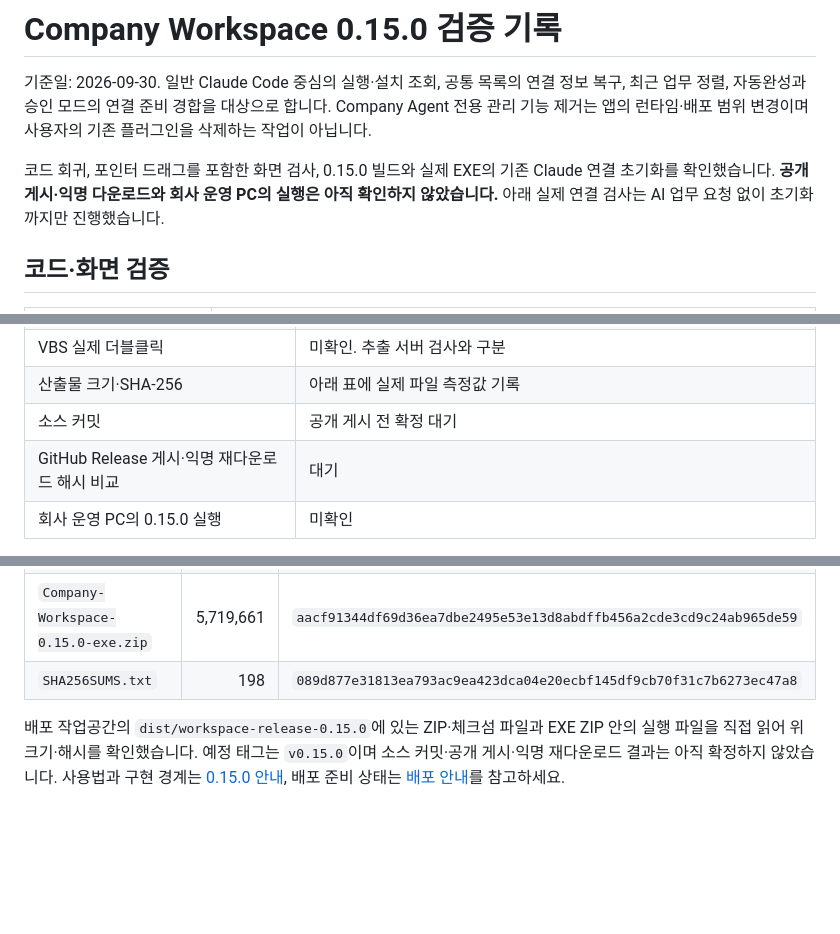
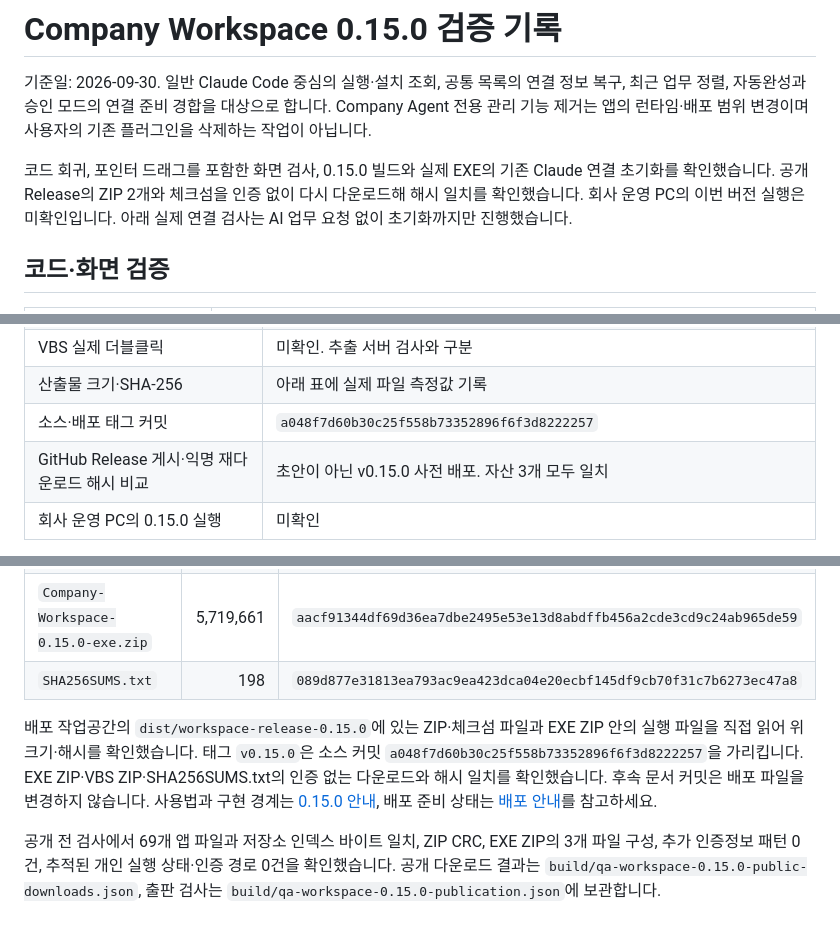
Before and after one commit to bongG-moon/workspace_local, a Markdown page: docs/VALIDATION_0.15.0.md, 3 parts joined by grey strips. Drawn GitHub-style; blank space fills up the shorter version.

Commit message:
Document verified 0.15.0 release downloads

```diff
--- a/docs/VALIDATION_0.15.0.md
+++ b/docs/VALIDATION_0.15.0.md
@@ -2,7 +2,7 @@
 
 기준일: 2026-09-30. 일반 Claude Code 중심의 실행·설치 조회, 공통 목록의 연결 정보 복구, 최근 업무 정렬, 자동완성과 승인 모드의 연결 준비 경합을 대상으로 합니다. Company Agent 전용 관리 기능 제거는 앱의 런타임·배포 범위 변경이며 사용자의 기존 플러그인을 삭제하는 작업이 아닙니다.
 
-코드 회귀, 포인터 드래그를 포함한 화면 검사, 0.15.0 빌드와 실제 EXE의 기존 Claude 연결 초기화를 확인했습니다. **공개 게시·익명 다운로드와 회사 운영 PC의 실행은 아직 확인하지 않았습니다.** 아래 실제 연결 검사는 AI 업무 요청 없이 초기화까지만 진행했습니다.
+코드 회귀, 포인터 드래그를 포함한 화면 검사, 0.15.0 빌드와 실제 EXE의 기존 Claude 연결 초기화를 확인했습니다. 공개 Release의 ZIP 2개와 체크섬을 인증 없이 다시 다운로드해 해시 일치를 확인했습니다. 회사 운영 PC의 이번 버전 실행은 미확인입니다. 아래 실제 연결 검사는 AI 업무 요청 없이 초기화까지만 진행했습니다.
 
 ## 코드·화면 검증
 
@@ -49,8 +49,8 @@
 | VBS ZIP 추출 실행 | 체험 서버·화면 자산·인증 경계·업무 생성·파일 조회·종료 확인 |
 | VBS 실제 더블클릭 | 미확인. 추출 서버 검사와 구분 |
 | 산출물 크기·SHA-256 | 아래 표에 실제 파일 측정값 기록 |
-| 소스 커밋 | 공개 게시 전 확정 대기 |
-| GitHub Release 게시·익명 재다운로드 해시 비교 | 대기 |
+| 소스·배포 태그 커밋 | `a048f7d60b30c25f558b73352896f6f3d8222257` |
+| GitHub Release 게시·익명 재다운로드 해시 비교 | 초안이 아닌 v0.15.0 사전 배포. 자산 3개 모두 일치 |
 | 회사 운영 PC의 0.15.0 실행 | 미확인 |
 
 EXE와 VBS 모두 외부에 이미 설치된 Python 3.11 이상을 사용하며 Python 실행 환경·설치 프로그램을 포함하거나 다운로드·자동 설치하지 않습니다. 실제 EXE 검사에서는 기존 Python을 자동 발견했고 별도 Python 경로를 지정하지 않았습니다. 기존 Claude 인증에 대한 연결 초기화까지 확인했으며 실제 모델 업무 요청·회사 MCP 작업은 보내지 않았습니다. 회사 운영 PC나 실제 VBS 더블클릭의 성공을 뜻하지 않습니다.
@@ -66,4 +66,6 @@ EXE와 VBS 모두 외부에 이미 설치된 Python 3.11 이상을 사용하며
 | `Company-Workspace-0.15.0-exe.zip` | 5,719,661 | `aacf91344df69d36ea7dbe2495e53e13d8abdffb456a2cde3cd9c24ab965de59` |
 | `SHA256SUMS.txt` | 198 | `089d877e31813ea793ac9ea423dca04e20ecbf145df9cb70f31c7b6273ec47a8` |
 
-배포 작업공간의 `dist/workspace-release-0.15.0`에 있는 ZIP·체크섬 파일과 EXE ZIP 안의 실행 파일을 직접 읽어 위 크기·해시를 확인했습니다. 예정 태그는 `v0.15.0`이며 소스 커밋·공개 게시·익명 재다운로드 결과는 아직 확정하지 않았습니다. 사용법과 구현 경계는 [0.15.0 안내](WORKSPACE_0.15.0_CLAUDE.md), 배포 준비 상태는 [배포 안내](WORKSPACE_RELEASE_0.15.0.md)를 참고하세요.
+배포 작업공간의 `dist/workspace-release-0.15.0`에 있는 ZIP·체크섬 파일과 EXE ZIP 안의 실행 파일을 직접 읽어 위 크기·해시를 확인했습니다. 태그 `v0.15.0`은 소스 커밋 `a048f7d60b30c25f558b73352896f6f3d8222257`을 가리킵니다. EXE ZIP·VBS ZIP·SHA256SUMS.txt의 인증 없는 다운로드와 해시 일치를 확인했습니다. 후속 문서 커밋은 배포 파일을 변경하지 않습니다. 사용법과 구현 경계는 [0.15.0 안내](WORKSPACE_0.15.0_CLAUDE.md), 배포 준비 상태는 [배포 안내](WORKSPACE_RELEASE_0.15.0.md)를 참고하세요.
+
+공개 전 검사에서 69개 앱 파일과 저장소 인덱스 바이트 일치, ZIP CRC, EXE ZIP의 3개 파일 구성, 추가 인증정보 패턴 0건, 추적된 개인 실행 상태·인증 경로 0건을 확인했습니다. 공개 다운로드 결과는 `build/qa-workspace-0.15.0-public-downloads.json`, 출판 검사는 `build/qa-workspace-0.15.0-publication.json`에 보관합니다.
```
Also changed, not shown: docs/WORKSPACE_RELEASE_0.15.0.md (+3 -3 lines).
